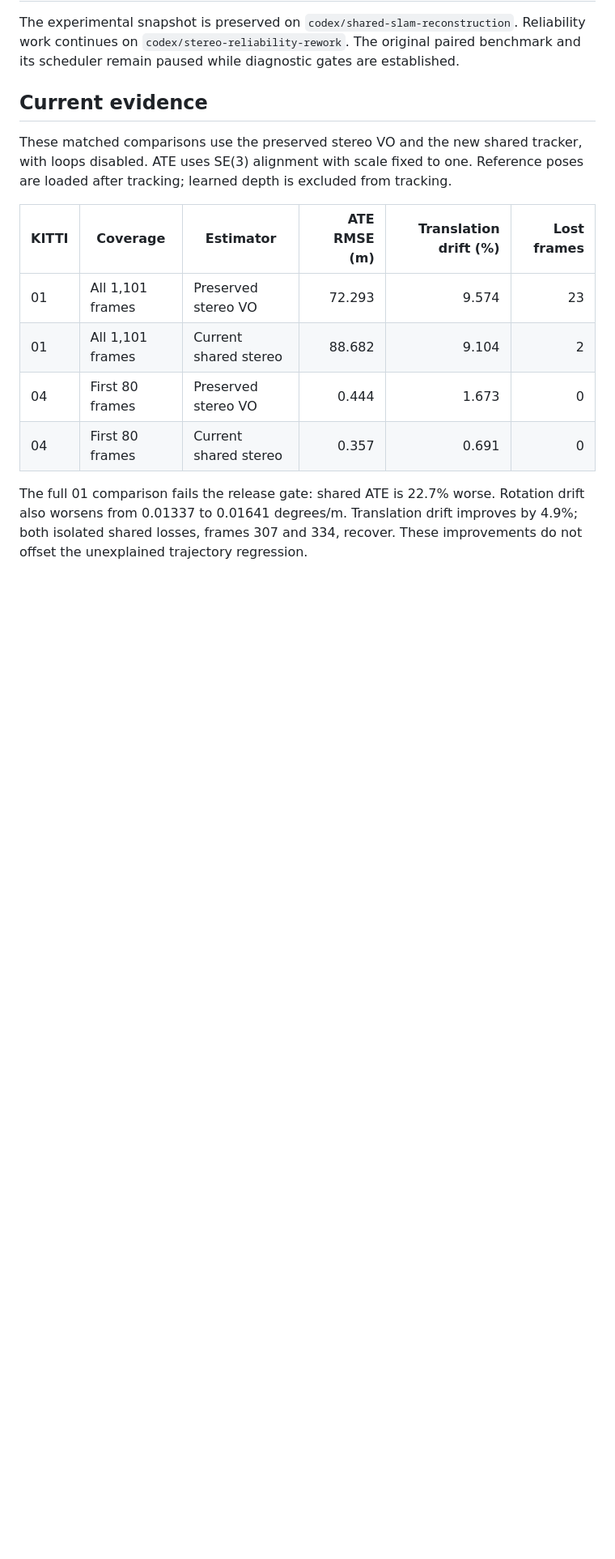
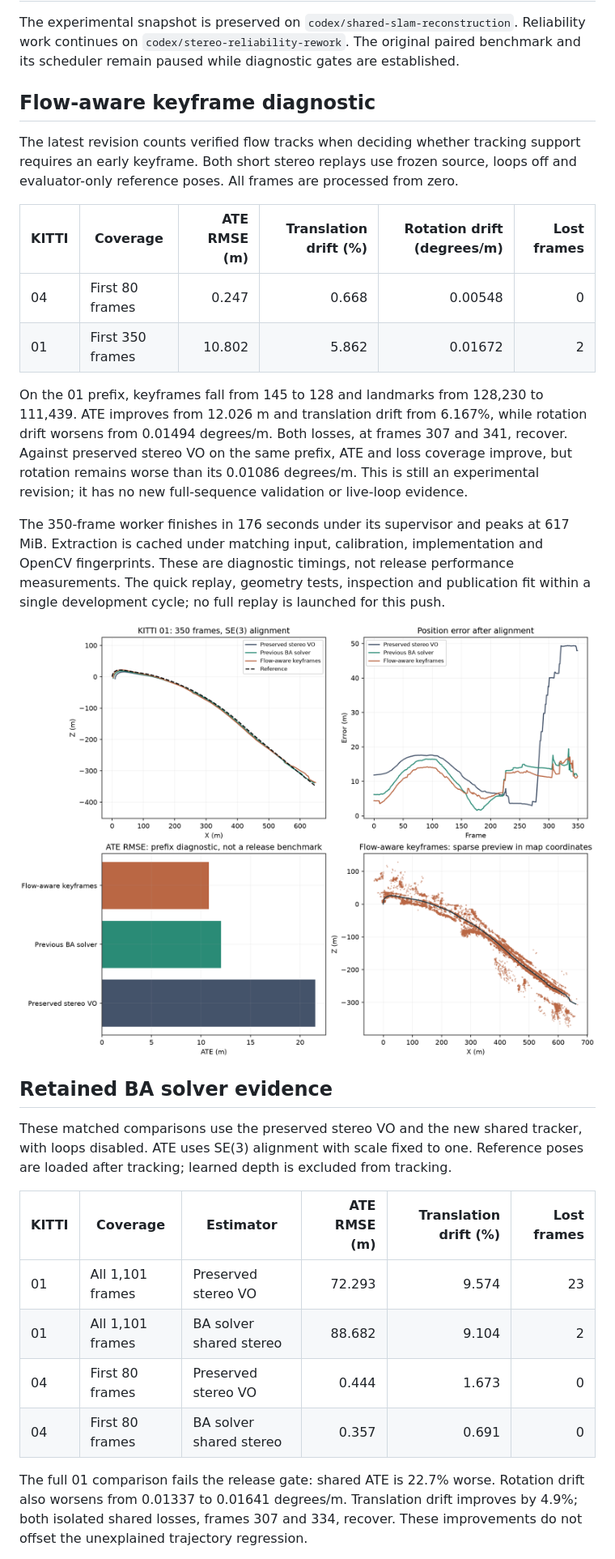
Before and after one commit to achitaan/Visual-SLAM, a Markdown page: docs/STEREO_REWORK.md, the part around one of its changes. Shown at 81% size. Rendered like a GitHub page; pictures changed too: docs/benchmark/plots/stereo-rework01-flow-support.png (added); blank space fills up the shorter version.

Commit message:
Count verified flow support in keyframe policy; retain bounded diagnostics

```diff
--- a/docs/STEREO_REWORK.md
+++ b/docs/STEREO_REWORK.md
@@ -4,7 +4,33 @@ The experimental snapshot is preserved on `codex/shared-slam-reconstruction`.
 Reliability work continues on `codex/stereo-reliability-rework`. The original paired
 benchmark and its scheduler remain paused while diagnostic gates are established.
 
-## Current evidence
+## Flow-aware keyframe diagnostic
+
+The latest revision counts verified flow tracks when deciding whether tracking
+support requires an early keyframe. Both short stereo replays use frozen source,
+loops off and evaluator-only reference poses. All frames are processed from zero.
+
+| KITTI | Coverage | ATE RMSE (m) | Translation drift (%) | Rotation drift (degrees/m) | Lost frames |
+| --- | --- | ---: | ---: | ---: | ---: |
+| 04 | First 80 frames | 0.247 | 0.668 | 0.00548 | 0 |
+| 01 | First 350 frames | 10.802 | 5.862 | 0.01672 | 2 |
+
+On the 01 prefix, keyframes fall from 145 to 128 and landmarks from 128,230 to
+111,439. ATE improves from 12.026 m and translation drift from 6.167%, while
+rotation drift worsens from 0.01494 degrees/m. Both losses, at frames 307 and 341,
+recover. Against preserved stereo VO on the same prefix, ATE and loss coverage
+improve, but rotation remains worse than its 0.01086 degrees/m. This is still an
+experimental revision; it has no new full-sequence validation or live-loop evidence.
+
+The 350-frame worker finishes in 176 seconds under its supervisor and peaks at
+617 MiB. Extraction is cached under matching input, calibration, implementation
+and OpenCV fingerprints. These are diagnostic timings, not release performance
+measurements. The quick replay, geometry tests, inspection and publication fit
+within a single development cycle; no full replay is launched for this push.
+
+![Flow-aware keyframe prefix comparison](benchmark/plots/stereo-rework01-flow-support.png)
+
+## Retained BA solver evidence
 
 These matched comparisons use the preserved stereo VO and the new shared tracker,
 with loops disabled. ATE uses SE(3) alignment with scale fixed to one. Reference
@@ -13,9 +39,9 @@ poses are loaded after tracking; learned depth is excluded from tracking.
 | KITTI | Coverage | Estimator | ATE RMSE (m) | Translation drift (%) | Lost frames |
 | --- | --- | --- | ---: | ---: | ---: |
 | 01 | All 1,101 frames | Preserved stereo VO | 72.293 | 9.574 | 23 |
-| 01 | All 1,101 frames | Current shared stereo | 88.682 | 9.104 | 2 |
+| 01 | All 1,101 frames | BA solver shared stereo | 88.682 | 9.104 | 2 |
 | 04 | First 80 frames | Preserved stereo VO | 0.444 | 1.673 | 0 |
-| 04 | First 80 frames | Current shared stereo | 0.357 | 0.691 | 0 |
+| 04 | First 80 frames | BA solver shared stereo | 0.357 | 0.691 | 0 |
 
 The full 01 comparison fails the release gate: shared ATE is 22.7% worse. Rotation
 drift also worsens from 0.01337 to 0.01641 degrees/m. Translation drift improves by
```
Also changed, not shown: other parts of docs/STEREO_REWORK.md (+10 -6 lines), README.md (+1 -1 lines), 5 other files.
